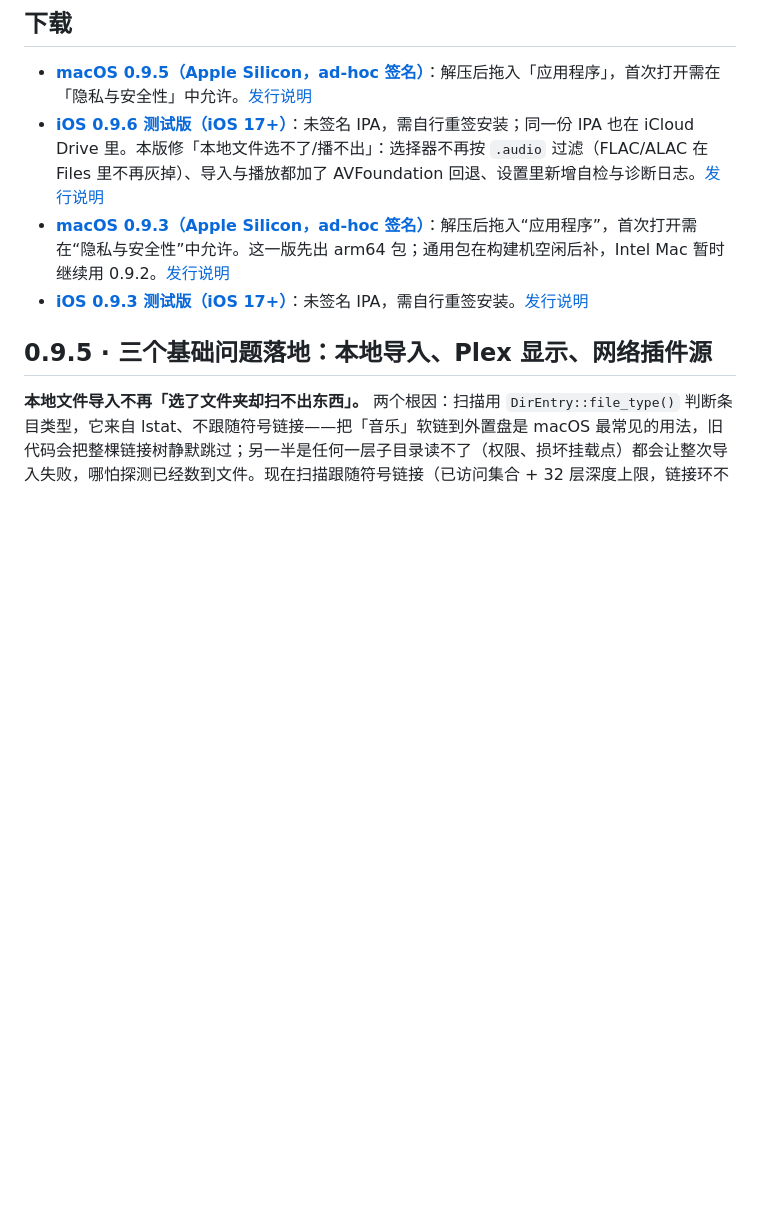
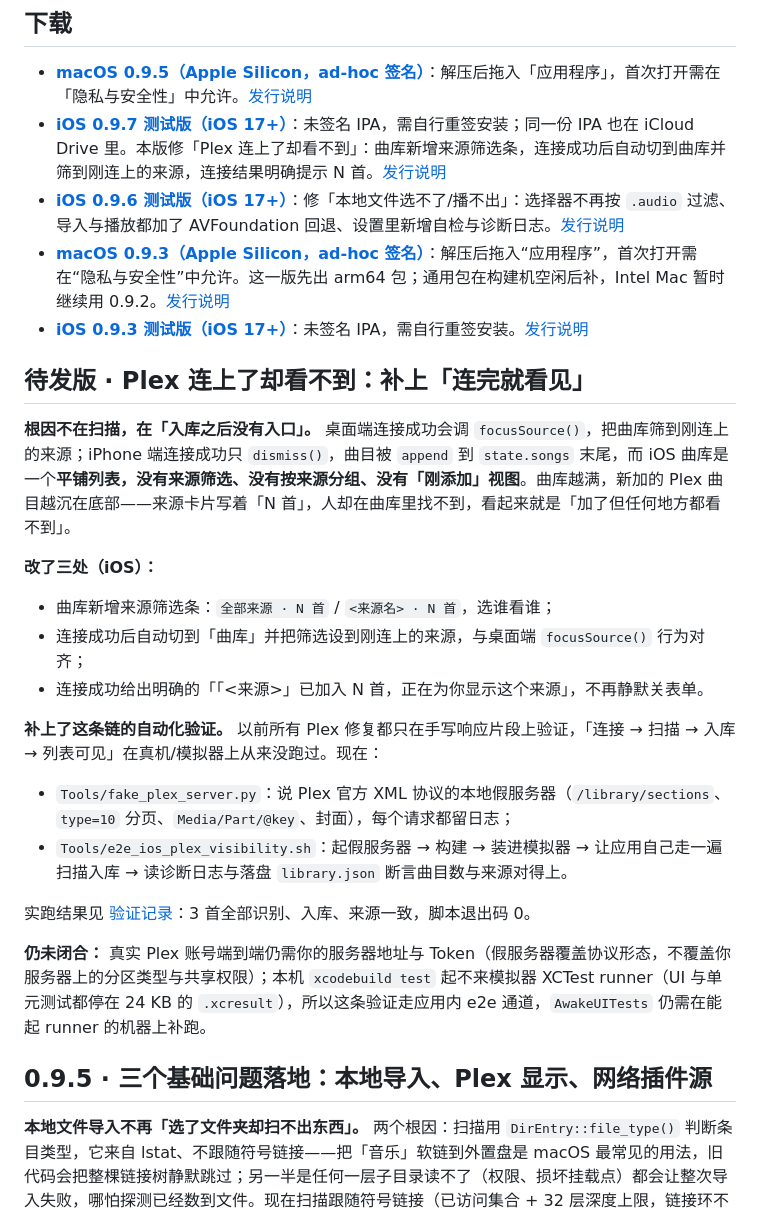
Before and after one commit to sevenaaaaaaaaa/awake, a Markdown page: README.md, the part around the change. Drawn GitHub-style; blank space fills up the shorter version.

```diff
--- a/README.md
+++ b/README.md
@@ -7,9 +7,29 @@
 ## 下载
 
 - **[macOS 0.9.5（Apple Silicon，ad-hoc 签名）](https://github.com/sevenaaaaaaaaa/awake/releases/tag/v0.9.5)**：解压后拖入「应用程序」，首次打开需在「隐私与安全性」中允许。[发行说明](docs/releases/v0.9.5.md)
-- **[iOS 0.9.6 测试版（iOS 17+）](https://github.com/sevenaaaaaaaaa/awake/releases/tag/ios-v0.9.6)**：未签名 IPA，需自行重签安装；同一份 IPA 也在 iCloud Drive 里。本版修「本地文件选不了/播不出」：选择器不再按 `.audio` 过滤（FLAC/ALAC 在 Files 里不再灰掉）、导入与播放都加了 AVFoundation 回退、设置里新增自检与诊断日志。[发行说明](docs/releases/ios-v0.9.6.md)
+- **[iOS 0.9.7 测试版（iOS 17+）](https://github.com/sevenaaaaaaaaa/awake/releases/tag/ios-v0.9.7)**：未签名 IPA，需自行重签安装；同一份 IPA 也在 iCloud Drive 里。本版修「Plex 连上了却看不到」：曲库新增来源筛选条，连接成功后自动切到曲库并筛到刚连上的来源，连接结果明确提示 N 首。[发行说明](docs/releases/ios-v0.9.7.md)
+- **[iOS 0.9.6 测试版（iOS 17+）](https://github.com/sevenaaaaaaaaa/awake/releases/tag/ios-v0.9.6)**：修「本地文件选不了/播不出」：选择器不再按 `.audio` 过滤、导入与播放都加了 AVFoundation 回退、设置里新增自检与诊断日志。[发行说明](docs/releases/ios-v0.9.6.md)
 - **[macOS 0.9.3（Apple Silicon，ad-hoc 签名）](https://github.com/sevenaaaaaaaaa/awake/releases/tag/v0.9.3)**：解压后拖入“应用程序”，首次打开需在“隐私与安全性”中允许。这一版先出 arm64 包；通用包在构建机空闲后补，Intel Mac 暂时继续用 0.9.2。[发行说明](docs/releases/v0.9.3.md)
 - **[iOS 0.9.3 测试版（iOS 17+）](https://github.com/sevenaaaaaaaaa/awake/releases/tag/ios-v0.9.3)**：未签名 IPA，需自行重签安装。[发行说明](docs/releases/ios-v0.9.3.md)
+
+## 待发版 · Plex 连上了却看不到：补上「连完就看见」
+
+**根因不在扫描，在「入库之后没有入口」。** 桌面端连接成功会调 `focusSource()`，把曲库筛到刚连上的来源；iPhone 端连接成功只 `dismiss()`，曲目被 `append` 到 `state.songs` 末尾，而 iOS 曲库是一个**平铺列表，没有来源筛选、没有按来源分组、没有「刚添加」视图**。曲库越满，新加的 Plex 曲目越沉在底部——来源卡片写着「N 首」，人却在曲库里找不到，看起来就是「加了但任何地方都看不到」。
+
+**改了三处（iOS）：**
+
+- 曲库新增来源筛选条：`全部来源 · N 首` / `<来源名> · N 首`，选谁看谁；
+- 连接成功后自动切到「曲库」并把筛选设到刚连上的来源，与桌面端 `focusSource()` 行为对齐；
+- 连接成功给出明确的「「<来源>」已加入 N 首，正在为你显示这个来源」，不再静默关表单。
+
+**补上了这条链的自动化验证。** 以前所有 Plex 修复都只在手写响应片段上验证，「连接 → 扫描 → 入库 → 列表可见」在真机/模拟器上从来没跑过。现在：
+
+- `Tools/fake_plex_server.py`：说 Plex 官方 XML 协议的本地假服务器（`/library/sections`、`type=10` 分页、`Media/Part/@key`、封面），每个请求都留日志；
+- `Tools/e2e_ios_plex_visibility.sh`：起假服务器 → 构建 → 装进模拟器 → 让应用自己走一遍扫描入库 → 读诊断日志与落盘 `library.json` 断言曲目数与来源对得上。
+
+实跑结果见 [验证记录](docs/validation-ios-plex-visibility.log)：3 首全部识别、入库、来源一致，脚本退出码 0。
+
+**仍未闭合：** 真实 Plex 账号端到端仍需你的服务器地址与 Token（假服务器覆盖协议形态，不覆盖你服务器上的分区类型与共享权限）；本机 `xcodebuild test` 起不来模拟器 XCTest runner（UI 与单元测试都停在 24 KB 的 `.xcresult`），所以这条验证走应用内 e2e 通道，`AwakeUITests` 仍需在能起 runner 的机器上补跑。
 
 ## 0.9.5 · 三个基础问题落地：本地导入、Plex 显示、网络插件源
 
```
Also changed, not shown: docs/releases/ios-v0.9.7.md (added, +45 -0 lines), docs/ios-screenshots/plex-library-after-fix.png (added), 9 other files.
